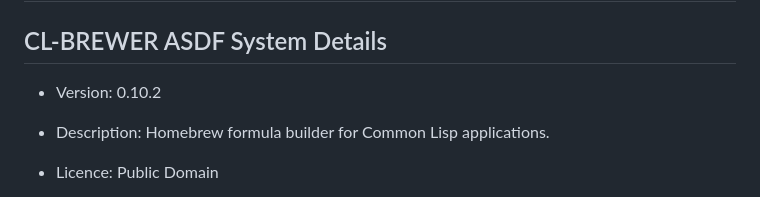
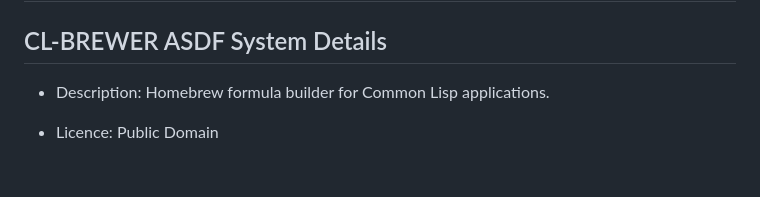
Before and after one commit to 40ants/cl-brewer, a Markdown page: README.md, the part around one of its changes. GitHub-like rendering; blank space fills up the shorter version.

```diff
--- a/README.md
+++ b/README.md
@@ -5,8 +5,6 @@
 <a id="cl-brewer-asdf-system-details"></a>
 
 ## CL-BREWER ASDF System Details
-
-* Version: 0.10.2
 
 * Description: Homebrew formula builder for Common Lisp applications.
 
```
Also changed, not shown: other parts of README.md (+31 -31 lines).
